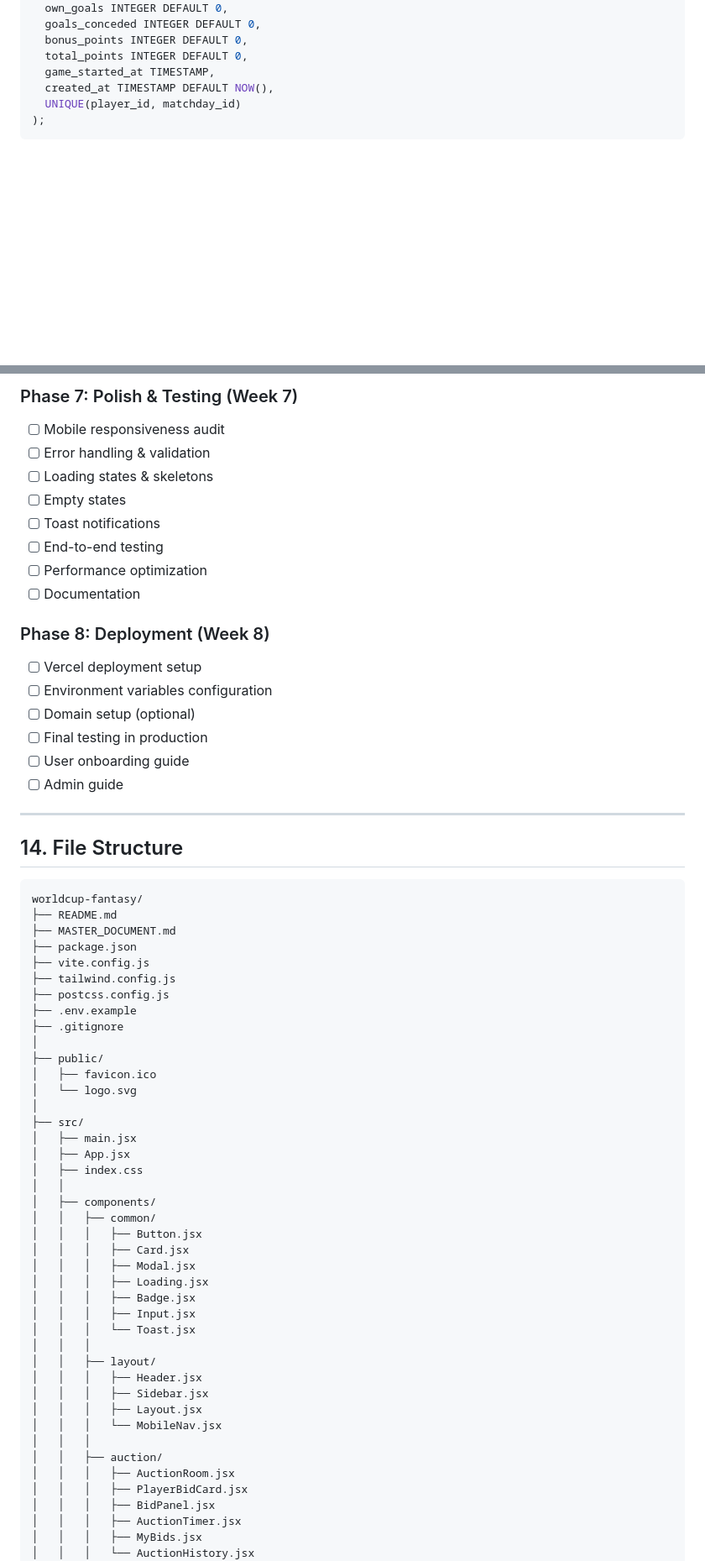
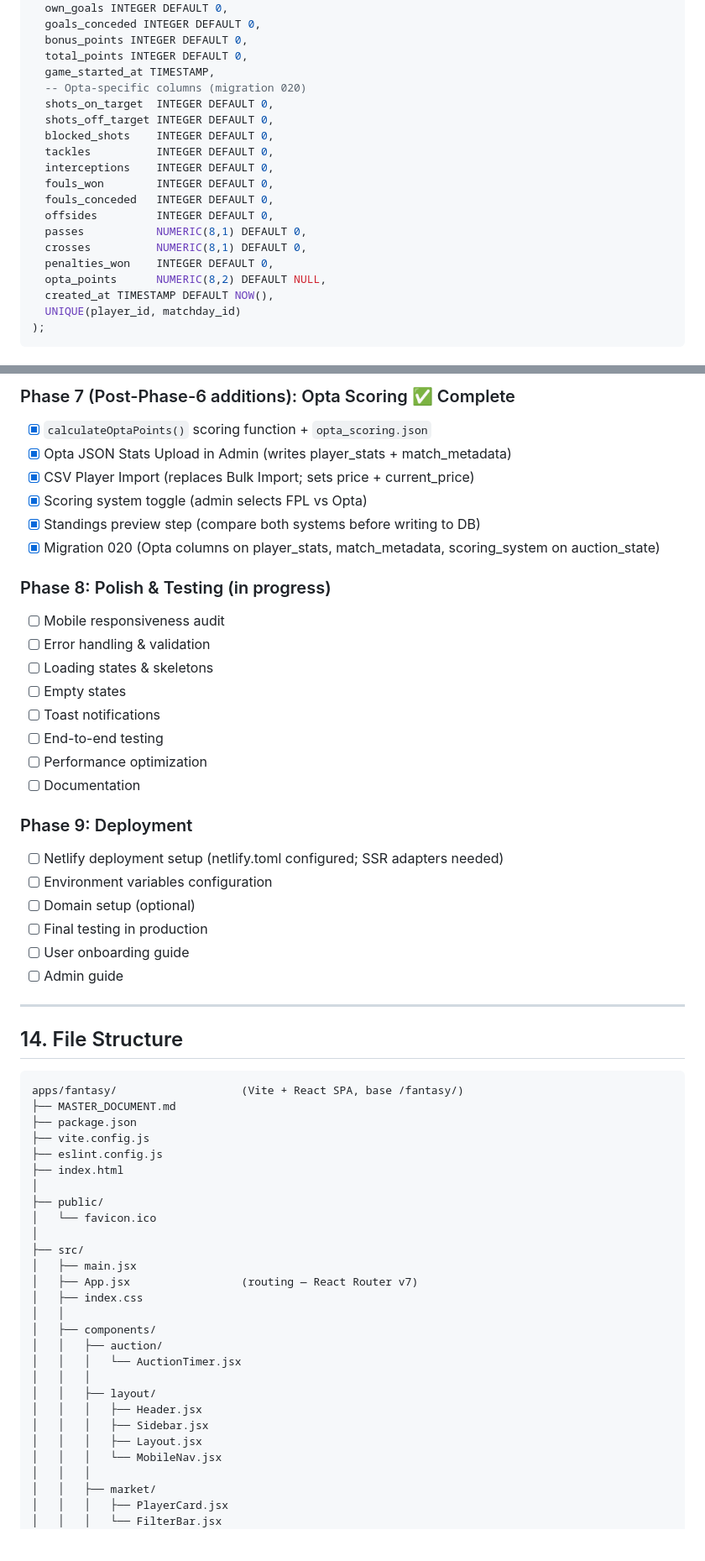
Before and after one commit to suabochica/predictor, a Markdown page: apps/fantasy/MASTER_DOCUMENT.md, 2 parts joined by grey strips. Shown at 84% size. Rendered like a GitHub page; blank space fills up the shorter version.

````diff
--- a/apps/fantasy/MASTER_DOCUMENT.md
+++ b/apps/fantasy/MASTER_DOCUMENT.md
@@ -744,6 +780,19 @@ CREATE TABLE player_stats (
   bonus_points INTEGER DEFAULT 0,
   total_points INTEGER DEFAULT 0,
   game_started_at TIMESTAMP,
+  -- Opta-specific columns (migration 020)
+  shots_on_target  INTEGER DEFAULT 0,
+  shots_off_target INTEGER DEFAULT 0,
+  blocked_shots    INTEGER DEFAULT 0,
+  tackles          INTEGER DEFAULT 0,
+  interceptions    INTEGER DEFAULT 0,
+  fouls_won        INTEGER DEFAULT 0,
+  fouls_conceded   INTEGER DEFAULT 0,
+  offsides         INTEGER DEFAULT 0,
+  passes           NUMERIC(8,1) DEFAULT 0,
+  crosses          NUMERIC(8,1) DEFAULT 0,
+  penalties_won    INTEGER DEFAULT 0,
+  opta_points      NUMERIC(8,2) DEFAULT NULL,
   created_at TIMESTAMP DEFAULT NOW(),
   UNIQUE(player_id, matchday_id)
 );
@@ -1051,5 +1133,14 @@ For development, use Euro 2024 player data with adjusted prices:
 
-### Phase 7: Polish & Testing (Week 7)
+### Phase 7 (Post-Phase-6 additions): Opta Scoring ✅ Complete
+
+- [x] `calculateOptaPoints()` scoring function + `opta_scoring.json`
+- [x] Opta JSON Stats Upload in Admin (writes player_stats + match_metadata)
+- [x] CSV Player Import (replaces Bulk Import; sets price + current_price)
+- [x] Scoring system toggle (admin selects FPL vs Opta)
+- [x] Standings preview step (compare both systems before writing to DB)
+- [x] Migration 020 (Opta columns on player_stats, match_metadata, scoring_system on auction_state)
+
+### Phase 8: Polish & Testing (in progress)
 
 - [ ] Mobile responsiveness audit
 - [ ] Error handling & validation
@@ -1060,9 +1151,9 @@ For development, use Euro 2024 player data with adjusted prices:
 - [ ] Performance optimization
 - [ ] Documentation
 
-### Phase 8: Deployment (Week 8)
+### Phase 9: Deployment
 
-- [ ] Vercel deployment setup
+- [ ] Netlify deployment setup (netlify.toml configured; SSR adapters needed)
 - [ ] Environment variables configuration
 - [ ] Domain setup (optional)
 - [ ] Final testing in production
@@ -1074,34 +1165,24 @@ For development, use Euro 2024 player data with adjusted prices:
 ## 14. File Structure
 
 ```
-worldcup-fantasy/
-├── README.md
+apps/fantasy/                   (Vite + React SPA, base /fantasy/)
 ├── MASTER_DOCUMENT.md
 ├── package.json
 ├── vite.config.js
-├── tailwind.config.js
-├── postcss.config.js
-├── .env.example
-├── .gitignore
+├── eslint.config.js
+├── index.html
 │
 ├── public/
-│   ├── favicon.ico
-│   └── logo.svg
+│   └── favicon.ico
 │
 ├── src/
 │   ├── main.jsx
-│   ├── App.jsx
+│   ├── App.jsx                 (routing — React Router v7)
 │   ├── index.css
 │   │
 │   ├── components/
-│   │   ├── common/
-│   │   │   ├── Button.jsx
-│   │   │   ├── Card.jsx
-│   │   │   ├── Modal.jsx
-│   │   │   ├── Loading.jsx
-│   │   │   ├── Badge.jsx
-│   │   │   ├── Input.jsx
-│   │   │   └── Toast.jsx
+│   │   ├── auction/
+│   │   │   └── AuctionTimer.jsx
 │   │   │
 │   │   ├── layout/
 │   │   │   ├── Header.jsx
@@ -1109,11 +1190,7 @@ worldcup-fantasy/
 │   │   │   ├── Layout.jsx
 │   │   │   └── MobileNav.jsx
 │   │   │
-│   │   ├── auction/
-│   │   │   ├── AuctionRoom.jsx
-│   │   │   ├── PlayerBidCard.jsx
-│   │   │   ├── BidPanel.jsx
-│   │   │   ├── AuctionTimer.jsx
-│   │   │   ├── MyBids.jsx
-│   │   │   └── AuctionHistory.jsx
+│   │   ├── market/
+│   │   │   ├── PlayerCard.jsx
+│   │   │   └── FilterBar.jsx
 │   │   │
````
Also changed, not shown: other parts of apps/fantasy/MASTER_DOCUMENT.md (+183 -152 lines).
